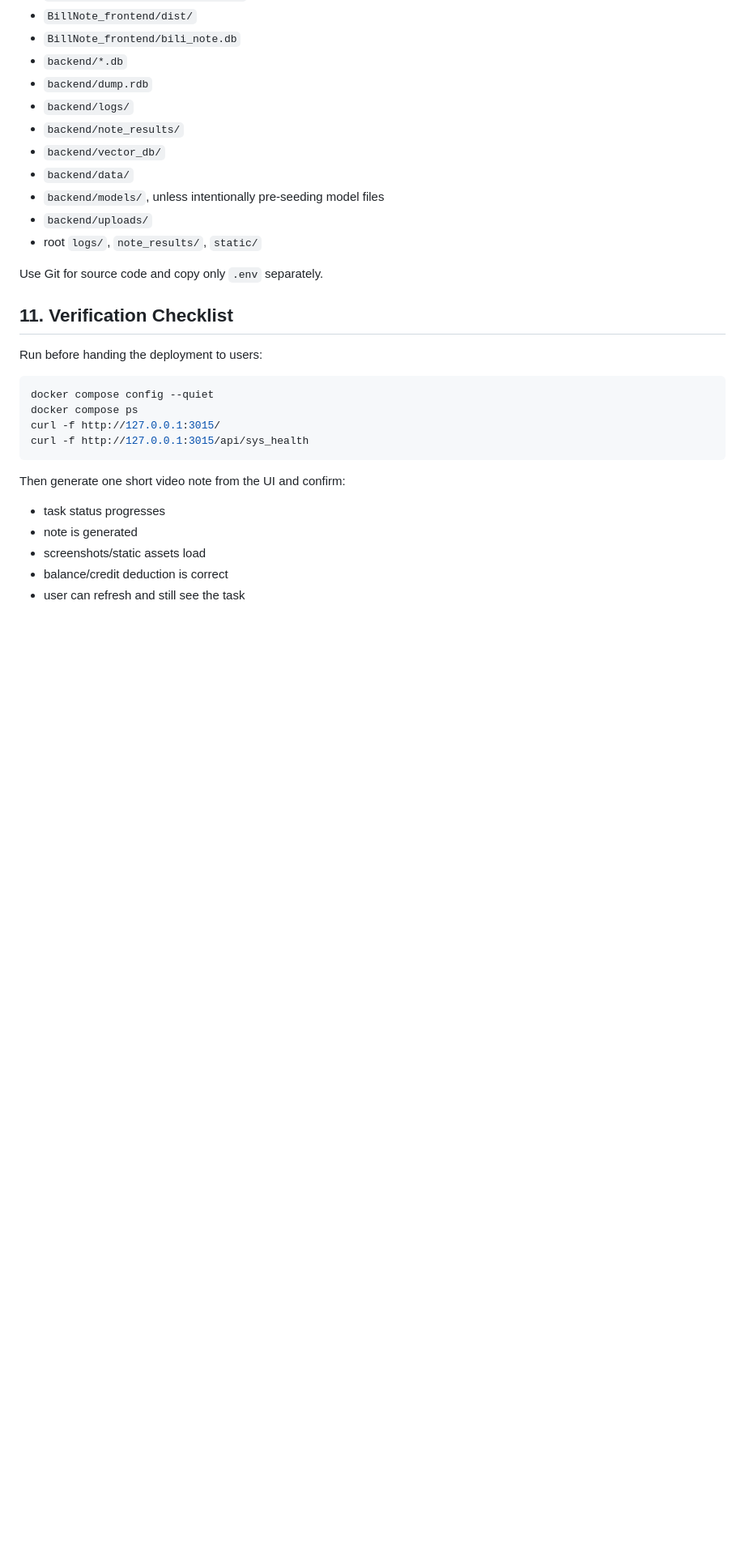
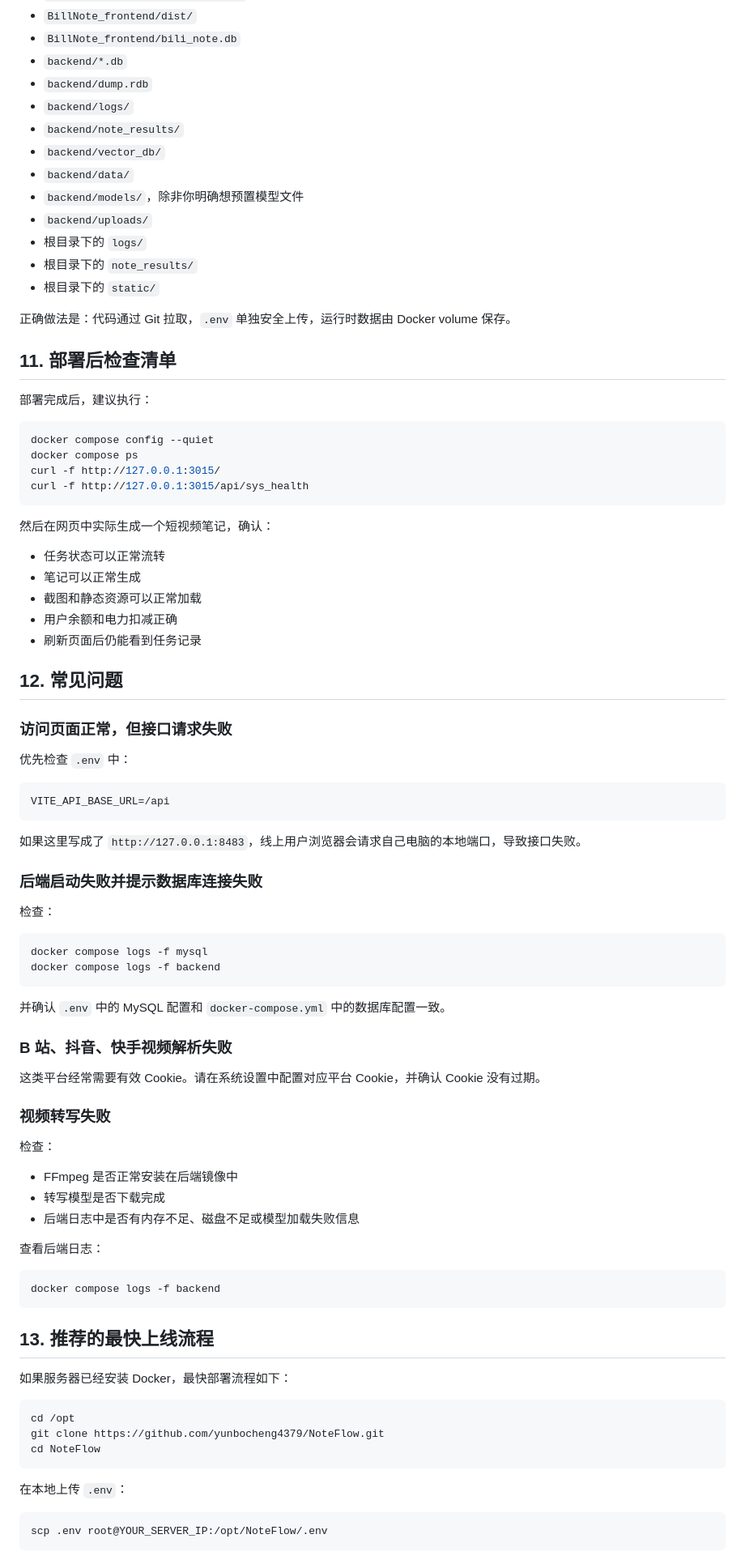
Before and after one commit to yunbocheng4379/NoteFlow, a Markdown page: docs/DEPLOYMENT.md, the part around one of its changes. Shown at 81% size. Drawn GitHub-style; blank space fills up the shorter version.

````diff
--- a/docs/DEPLOYMENT.md
+++ b/docs/DEPLOYMENT.md
@@ -218,15 +275,17 @@ Do not upload these from local development:
 - `backend/note_results/`
 - `backend/vector_db/`
 - `backend/data/`
-- `backend/models/`, unless intentionally pre-seeding model files
+- `backend/models/`，除非你明确想预置模型文件
 - `backend/uploads/`
-- root `logs/`, `note_results/`, `static/`
+- 根目录下的 `logs/`
+- 根目录下的 `note_results/`
+- 根目录下的 `static/`
 
-Use Git for source code and copy only `.env` separately.
+正确做法是：代码通过 Git 拉取，`.env` 单独安全上传，运行时数据由 Docker volume 保存。
 
-## 11. Verification Checklist
+## 11. 部署后检查清单
 
-Run before handing the deployment to users:
+部署完成后，建议执行：
 
 ```bash
 docker compose config --quiet
@@ -235,10 +294,68 @@ curl -f http://127.0.0.1:3015/
 curl -f http://127.0.0.1:3015/api/sys_health
 ```
 
-Then generate one short video note from the UI and confirm:
+然后在网页中实际生成一个短视频笔记，确认：
 
-- task status progresses
-- note is generated
-- screenshots/static assets load
-- balance/credit deduction is correct
-- user can refresh and still see the task
+- 任务状态可以正常流转
+- 笔记可以正常生成
+- 截图和静态资源可以正常加载
+- 用户余额和电力扣减正确
+- 刷新页面后仍能看到任务记录
+
+## 12. 常见问题
+
+### 访问页面正常，但接口请求失败
+
+优先检查 `.env` 中：
+
+```env
+VITE_API_BASE_URL=/api
+```
+
+如果这里写成了 `http://127.0.0.1:8483`，线上用户浏览器会请求自己电脑的本地端口，导致接口失败。
+
+### 后端启动失败并提示数据库连接失败
+
+检查：
+
+```bash
+docker compose logs -f mysql
+docker compose logs -f backend
+```
+
+并确认 `.env` 中的 MySQL 配置和 `docker-compose.yml` 中的数据库配置一致。
+
+### B 站、抖音、快手视频解析失败
+
+这类平台经常需要有效 Cookie。请在系统设置中配置对应平台 Cookie，并确认 Cookie 没有过期。
+
+### 视频转写失败
+
+检查：
+
+- FFmpeg 是否正常安装在后端镜像中
+- 转写模型是否下载完成
+- 后端日志中是否有内存不足、磁盘不足或模型加载失败信息
+
+查看后端日志：
+
+```bash
+docker compose logs -f backend
+```
+
+## 13. 推荐的最快上线流程
+
+如果服务器已经安装 Docker，最快部署流程如下：
+
+```bash
+cd /opt
+git clone https://github.com/yunbocheng4379/NoteFlow.git
+cd NoteFlow
+```
+
+在本地上传 `.env`：
+
+```bash
+scp .env root@YOUR_SERVER_IP:/opt/NoteFlow/.env
+```
+
````
Also changed, not shown: other parts of docs/DEPLOYMENT.md (+138 -68 lines).
